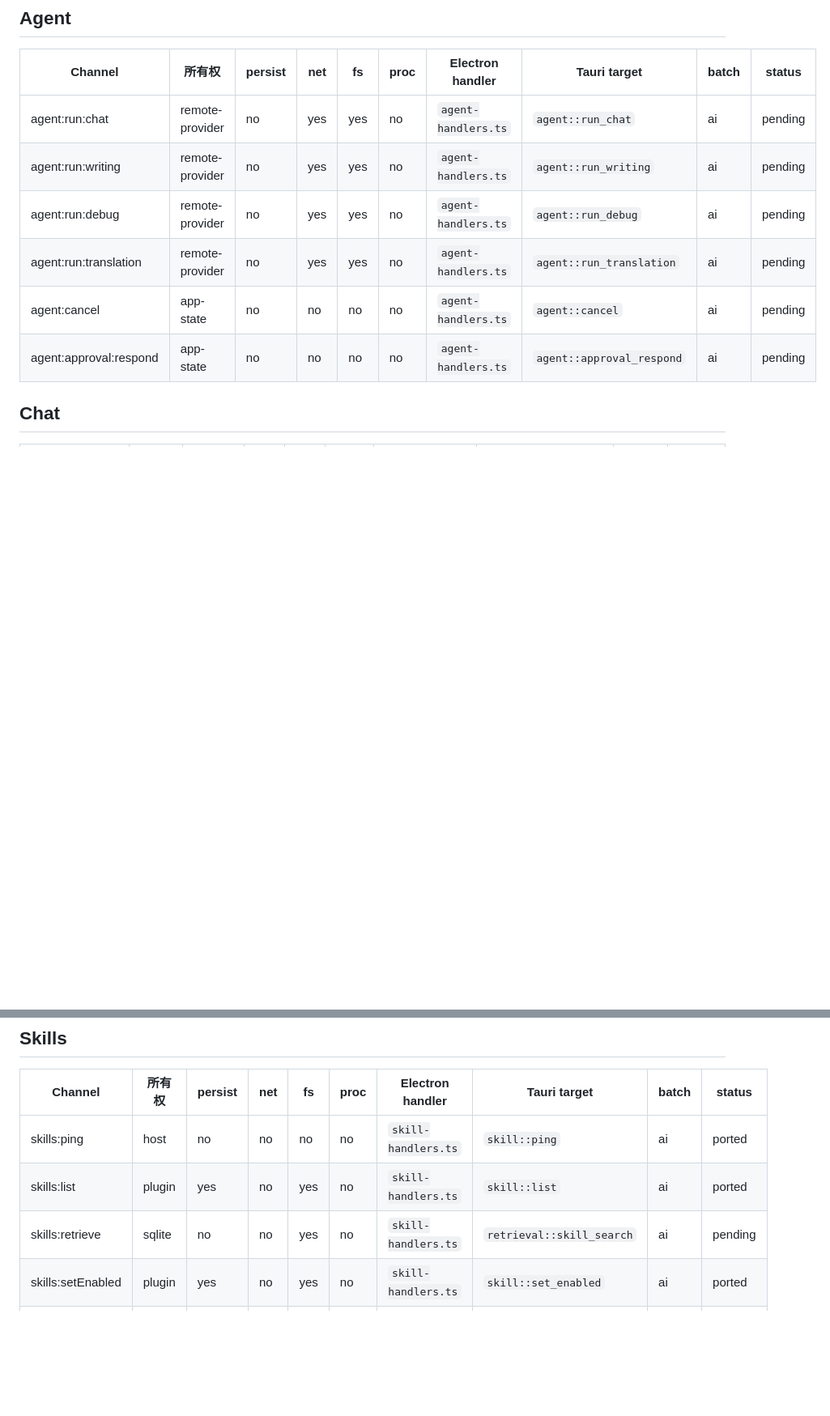
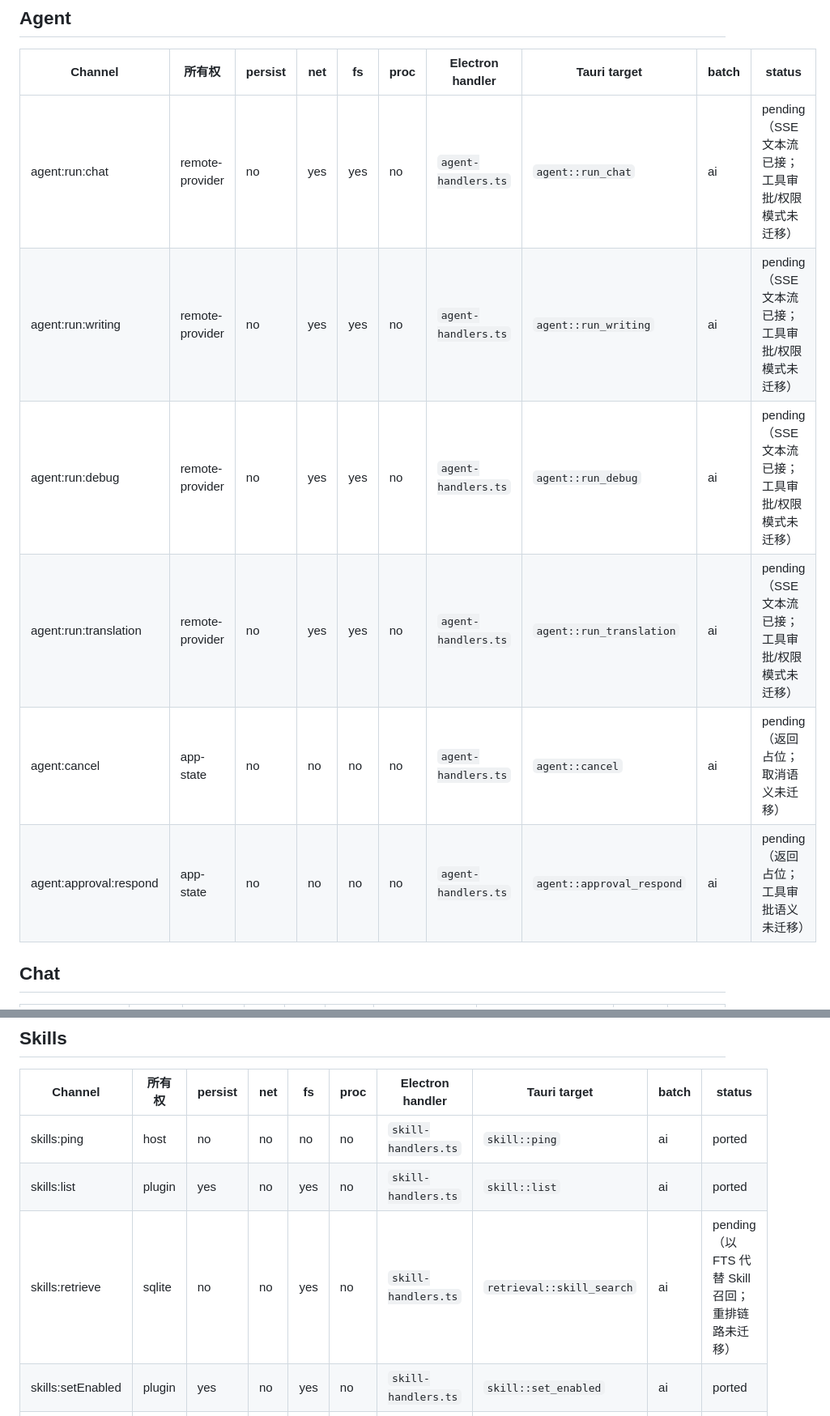
Before and after one commit to Aiden-FE/nexnote, a Markdown page: docs/tauri/ipc-migration-matrix.md, 2 parts joined by grey strips. Shown at 81% size. Drawn GitHub-style; blank space fills up the shorter version.

Commit message:
docs(matrix): annotate why the eight incomplete channels stay pending
Inline the reason on each status cell so the gap is visible where readers
look, not only in the summary table.

```diff
--- a/docs/tauri/ipc-migration-matrix.md
+++ b/docs/tauri/ipc-migration-matrix.md
@@ -169,12 +169,12 @@
 
 | Channel | 所有权 | persist | net | fs | proc | Electron handler | Tauri target | batch | status |
 | --- | --- | --- | --- | --- | --- | --- | --- | --- | --- |
-| agent:run:chat | remote-provider | no | yes | yes | no | `agent-handlers.ts` | `agent::run_chat` | ai | pending |
-| agent:run:writing | remote-provider | no | yes | yes | no | `agent-handlers.ts` | `agent::run_writing` | ai | pending |
-| agent:run:debug | remote-provider | no | yes | yes | no | `agent-handlers.ts` | `agent::run_debug` | ai | pending |
-| agent:run:translation | remote-provider | no | yes | yes | no | `agent-handlers.ts` | `agent::run_translation` | ai | pending |
-| agent:cancel | app-state | no | no | no | no | `agent-handlers.ts` | `agent::cancel` | ai | pending |
-| agent:approval:respond | app-state | no | no | no | no | `agent-handlers.ts` | `agent::approval_respond` | ai | pending |
+| agent:run:chat | remote-provider | no | yes | yes | no | `agent-handlers.ts` | `agent::run_chat` | ai | pending（SSE 文本流已接；工具审批/权限模式未迁移） |
+| agent:run:writing | remote-provider | no | yes | yes | no | `agent-handlers.ts` | `agent::run_writing` | ai | pending（SSE 文本流已接；工具审批/权限模式未迁移） |
+| agent:run:debug | remote-provider | no | yes | yes | no | `agent-handlers.ts` | `agent::run_debug` | ai | pending（SSE 文本流已接；工具审批/权限模式未迁移） |
+| agent:run:translation | remote-provider | no | yes | yes | no | `agent-handlers.ts` | `agent::run_translation` | ai | pending（SSE 文本流已接；工具审批/权限模式未迁移） |
+| agent:cancel | app-state | no | no | no | no | `agent-handlers.ts` | `agent::cancel` | ai | pending（返回占位；取消语义未迁移） |
+| agent:approval:respond | app-state | no | no | no | no | `agent-handlers.ts` | `agent::approval_respond` | ai | pending（返回占位；工具审批语义未迁移） |
 
 ## Chat
 
@@ -217,7 +217,7 @@
 | --- | --- | --- | --- | --- | --- | --- | --- | --- | --- |
 | skills:ping | host | no | no | no | no | `skill-handlers.ts` | `skill::ping` | ai | ported |
 | skills:list | plugin | yes | no | yes | no | `skill-handlers.ts` | `skill::list` | ai | ported |
-| skills:retrieve | sqlite | no | no | yes | no | `skill-handlers.ts` | `retrieval::skill_search` | ai | pending |
+| skills:retrieve | sqlite | no | no | yes | no | `skill-handlers.ts` | `retrieval::skill_search` | ai | pending（以 FTS 代替 Skill 召回；重排链路未迁移） |
 | skills:setEnabled | plugin | yes | no | yes | no | `skill-handlers.ts` | `skill::set_enabled` | ai | ported |
 | skills:setOrder | plugin | yes | no | yes | no | `skill-handlers.ts` | `skill::set_order` | ai | pending |
 | skills:setParams | plugin | yes | no | yes | no | `skill-handlers.ts` | `skill::set_params` | ai | pending |
```
Also changed, not shown: other parts of docs/tauri/ipc-migration-matrix.md (+1 -1 lines).
